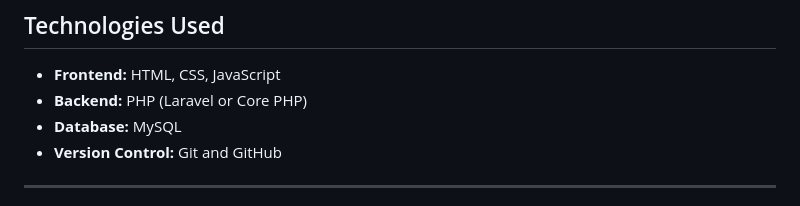
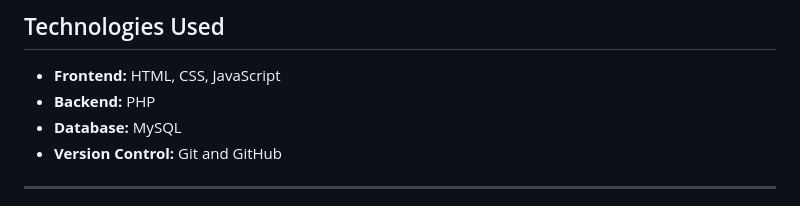
Before and after one commit to MohammadAyon/Bonoful-cinema-hall, a Markdown page: README.md, the part around the change printed below. Rendered like a GitHub page.

```diff
--- a/README.md
+++ b/README.md
@@ -26,7 +26,7 @@ Bonoful Cinema Hall is a web-based application designed to provide a seamless ex
 ## Technologies Used
 
 - **Frontend:** HTML, CSS, JavaScript
-- **Backend:** PHP (Laravel or Core PHP)
+- **Backend:** PHP
 - **Database:** MySQL
 - **Version Control:** Git and GitHub
 
```
Also changed, not shown: other parts of README.md (+0 -17 lines).
